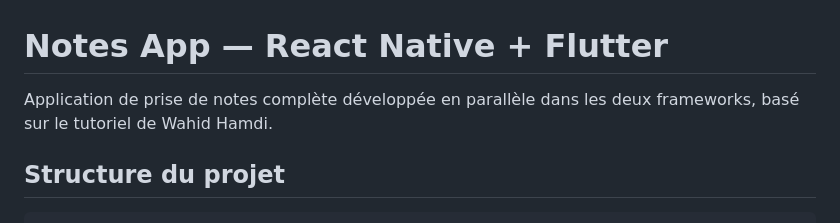
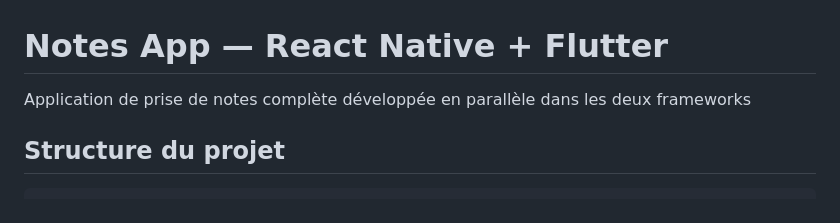
Before and after one commit to arijbelaid/notes_app, a Markdown page: README.md, the part around the change. Drawn GitHub-style.

```diff
--- a/README.md
+++ b/README.md
@@ -1,6 +1,6 @@
 # Notes App — React Native + Flutter
 
-Application de prise de notes complète développée en parallèle dans les deux frameworks, basé sur le tutoriel de Wahid Hamdi.
+Application de prise de notes complète développée en parallèle dans les deux frameworks
 
 ## Structure du projet
 
```
